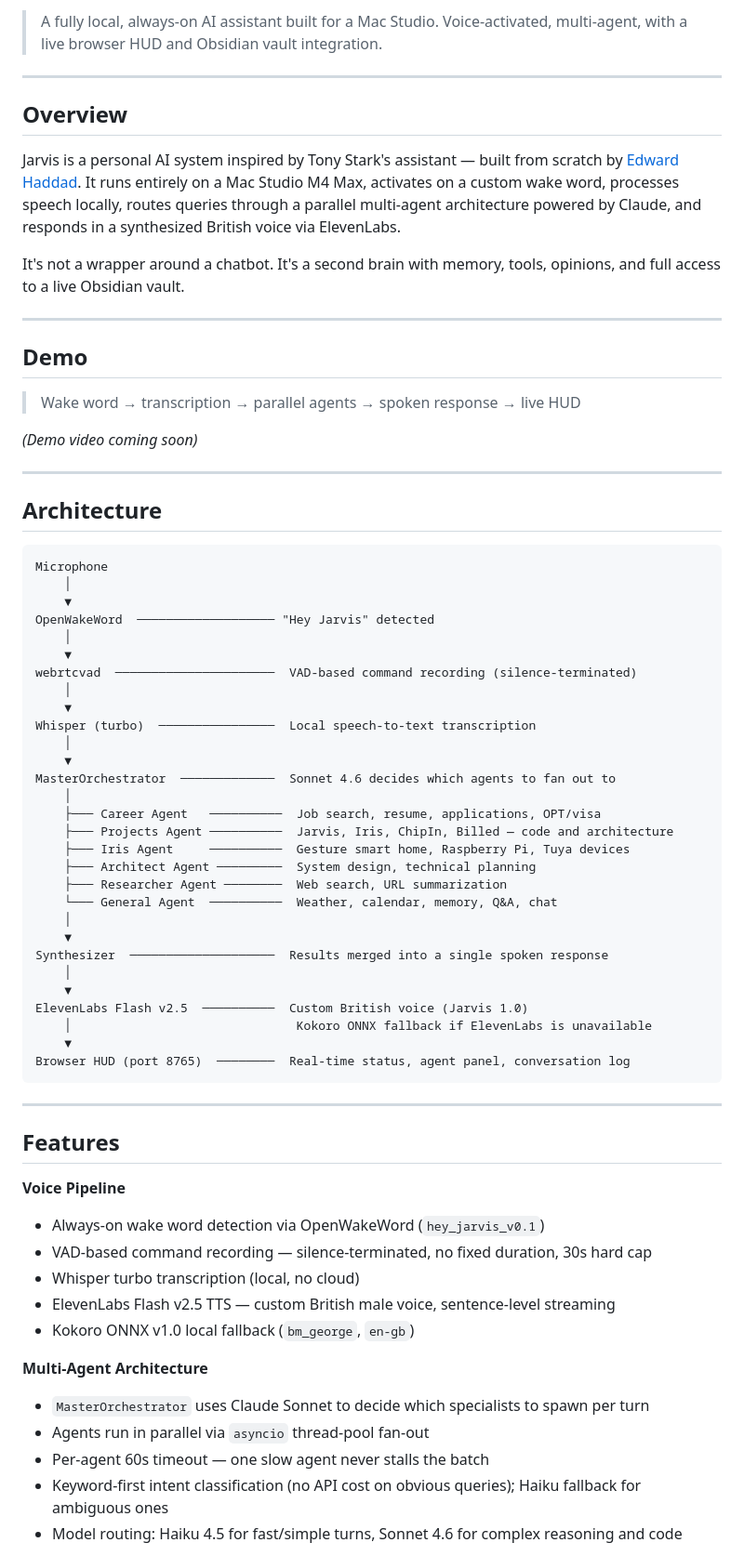
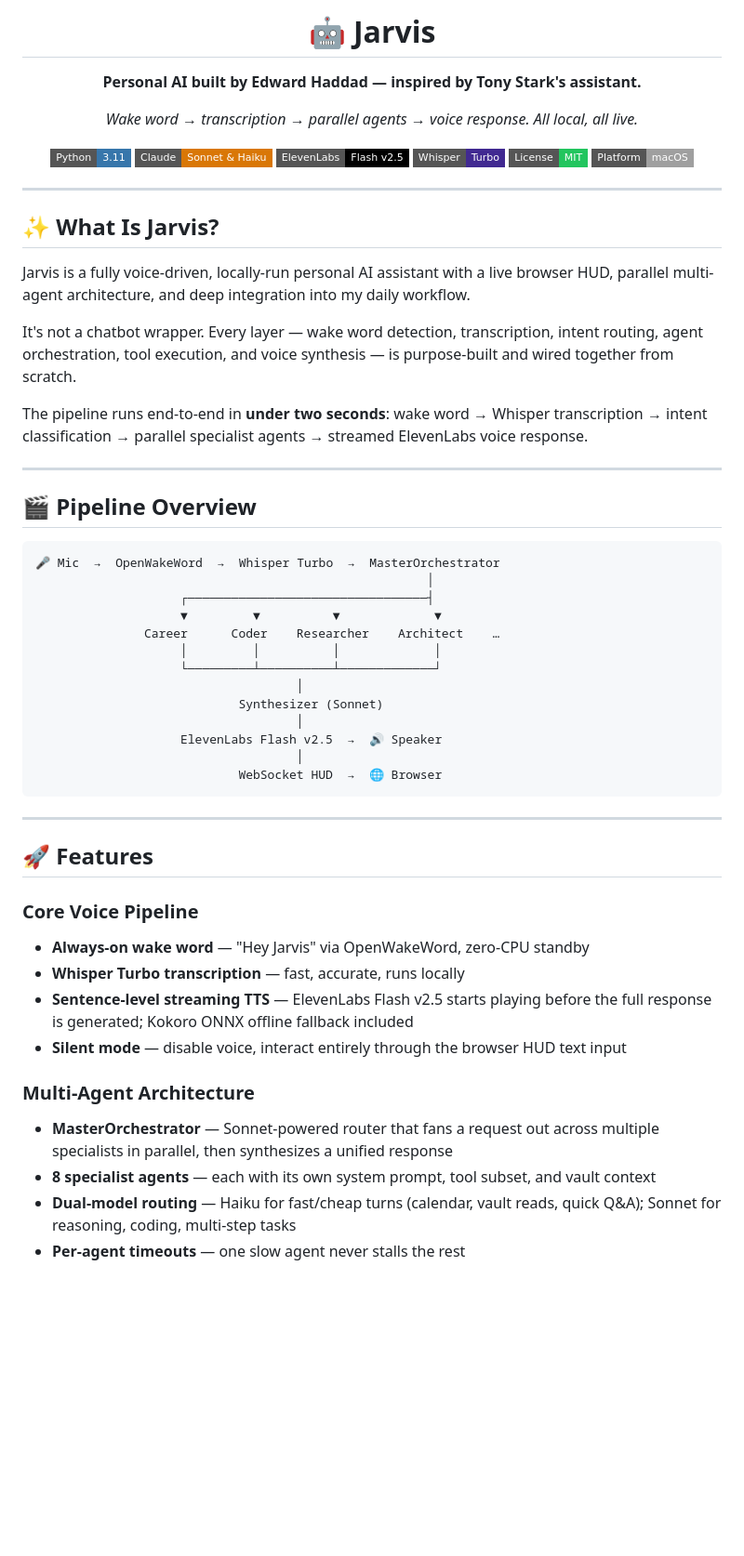
Before and after one commit to e-haddad/Jarvis, a Markdown page: README.md, the part around one of its changes. Shown at 93% size. Rendered like a GitHub page; badges without logos; blank space fills up the shorter version.

````diff
--- a/README.md
+++ b/README.md
@@ -2,73 +2,62 @@
 
-> A fully local, always-on AI assistant built for a Mac Studio. Voice-activated, multi-agent, with a live browser HUD and Obsidian vault integration.
+# 🤖 Jarvis
+
+**Personal AI built by Edward Haddad — inspired by Tony Stark's assistant.**
+
+*Wake word → transcription → parallel agents → voice response. All local, all live.*
+
+[![Python](https://img.shields.io/badge/Python-3.11-3776AB?style=flat-square&logo=python&logoColor=white)](https://www.python.org/)
+[![Claude](https://img.shields.io/badge/Claude-Sonnet%20%26%20Haiku-D97706?style=flat-square&logo=anthropic&logoColor=white)](https://anthropic.com)
+[![ElevenLabs](https://img.shields.io/badge/ElevenLabs-Flash%20v2.5-000000?style=flat-square)](https://elevenlabs.io)
+[![Whisper](https://img.shields.io/badge/Whisper-Turbo-412991?style=flat-square&logo=openai&logoColor=white)](https://github.com/openai/whisper)
+[![License](https://img.shields.io/badge/License-MIT-22C55E?style=flat-square)](LICENSE)
+[![Platform](https://img.shields.io/badge/Platform-macOS-lightgrey?style=flat-square&logo=apple)](https://www.apple.com/macos/)
+
+</div>
 
 ---
 
-## Overview
+## ✨ What Is Jarvis?
 
-Jarvis is a personal AI system inspired by Tony Stark's assistant — built from scratch by [Edward Haddad](https://github.com/e-haddad). It runs entirely on a Mac Studio M4 Max, activates on a custom wake word, processes speech locally, routes queries through a parallel multi-agent architecture powered by Claude, and responds in a synthesized British voice via ElevenLabs.
+Jarvis is a fully voice-driven, locally-run personal AI assistant with a live browser HUD, parallel multi-agent architecture, and deep integration into my daily workflow.
 
-It's not a wrapper around a chatbot. It's a second brain with memory, tools, opinions, and full access to a live Obsidian vault.
+It's not a chatbot wrapper. Every layer — wake word detection, transcription, intent routing, agent orchestration, tool execution, and voice synthesis — is purpose-built and wired together from scratch.
+
+The pipeline runs end-to-end in **under two seconds**: wake word → Whisper transcription → intent classification → parallel specialist agents → streamed ElevenLabs voice response.
 
 ---
 
-## Demo
-
-> Wake word → transcription → parallel agents → spoken response → live HUD
-
-*(Demo video coming soon)*
-
----
-
-## Architecture
+## 🎬 Pipeline Overview
 
 ```
-Microphone
-    │
-    ▼
-OpenWakeWord  ─────────────────── "Hey Jarvis" detected
-    │
-    ▼
-webrtcvad  ──────────────────────  VAD-based command recording (silence-terminated)
-    │
-    ▼
-Whisper (turbo)  ────────────────  Local speech-to-text transcription
-    │
-    ▼
-MasterOrchestrator  ─────────────  Sonnet 4.6 decides which agents to fan out to
-    │
-    ├─── Career Agent   ──────────  Job search, resume, applications, OPT/visa
-    ├─── Projects Agent ──────────  Jarvis, Iris, ChipIn, Billed — code and architecture
-    ├─── Iris Agent     ──────────  Gesture smart home, Raspberry Pi, Tuya devices
-    ├─── Architect Agent ─────────  System design, technical planning
-    ├─── Researcher Agent ────────  Web search, URL summarization
-    └─── General Agent  ──────────  Weather, calendar, memory, Q&A, chat
-    │
-    ▼
-Synthesizer  ────────────────────  Results merged into a single spoken response
-    │
-    ▼
-ElevenLabs Flash v2.5  ──────────  Custom British voice (Jarvis 1.0)
-    │                               Kokoro ONNX fallback if ElevenLabs is unavailable
-    ▼
-Browser HUD (port 8765)  ────────  Real-time status, agent panel, conversation log
+🎤 Mic  →  OpenWakeWord  →  Whisper Turbo  →  MasterOrchestrator
+                                                      │
+                    ┌─────────────────────────────────┤
+                    ▼         ▼          ▼             ▼
+               Career      Coder    Researcher    Architect    …
+                    │         │          │             │
+                    └─────────┴──────────┴─────────────┘
+                                    │
+                            Synthesizer (Sonnet)
+                                    │
+                    ElevenLabs Flash v2.5  →  🔊 Speaker
+                                    │
+                            WebSocket HUD  →  🌐 Browser
 ```
 
 ---
 
-## Features
+## 🚀 Features
 
-**Voice Pipeline**
-- Always-on wake word detection via OpenWakeWord (`hey_jarvis_v0.1`)
-- VAD-based command recording — silence-terminated, no fixed duration, 30s hard cap
-- Whisper turbo transcription (local, no cloud)
-- ElevenLabs Flash v2.5 TTS — custom British male voice, sentence-level streaming
-- Kokoro ONNX v1.0 local fallback (`bm_george`, `en-gb`)
+### Core Voice Pipeline
+- **Always-on wake word** — "Hey Jarvis" via OpenWakeWord, zero-CPU standby
+- **Whisper Turbo transcription** — fast, accurate, runs locally
+- **Sentence-level streaming TTS** — ElevenLabs Flash v2.5 starts playing before the full response is generated; Kokoro ONNX offline fallback included
+- **Silent mode** — disable voice, interact entirely through the browser HUD text input
 
-**Multi-Agent Architecture**
-- `MasterOrchestrator` uses Claude Sonnet to decide which specialists to spawn per turn
-- Agents run in parallel via `asyncio` thread-pool fan-out
-- Per-agent 60s timeout — one slow agent never stalls the batch
-- Keyword-first intent classification (no API cost on obvious queries); Haiku fallback for ambiguous ones
-- Model routing: Haiku 4.5 for fast/simple turns, Sonnet 4.6 for complex reasoning and code
+### Multi-Agent Architecture
+- **MasterOrchestrator** — Sonnet-powered router that fans a request out across multiple specialists in parallel, then synthesizes a unified response
+- **8 specialist agents** — each with its own system prompt, tool subset, and vault context
+- **Dual-model routing** — Haiku for fast/cheap turns (calendar, vault reads, quick Q&A); Sonnet for reasoning, coding, multi-step tasks
+- **Per-agent timeouts** — one slow agent never stalls the rest
 
````
Also changed, not shown: other parts of README.md (+209 -149 lines).
